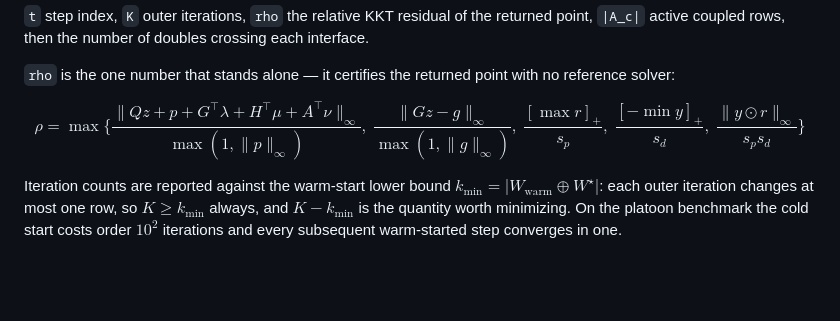
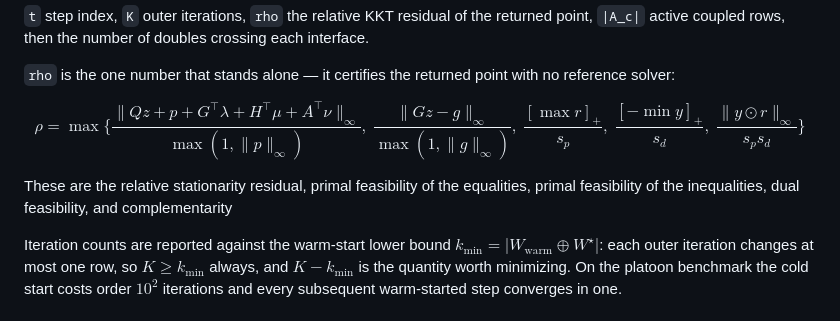
Before and after one commit to HSaleki/Semi-disitributed-Optimization-method-for-MPC, a Markdown page: README.md, the part around the change. Drawn GitHub-style; blank space fills up the shorter version.

```diff
--- a/README.md
+++ b/README.md
@@ -140,6 +140,8 @@ $$
 \}
 $$
 
+These are the relative stationarity residual, primal feasibility of the equalities, primal feasibility of the inequalities, dual feasibility, and complementarity
+
 Iteration counts are reported against the warm-start lower bound
 $k_{\min} = |W_{\text{warm}} \oplus W^\star|$: each outer iteration changes at most one row, so
 $K \ge k_{\min}$ always, and $K - k_{\min}$ is the quantity worth minimizing. On the platoon
```
